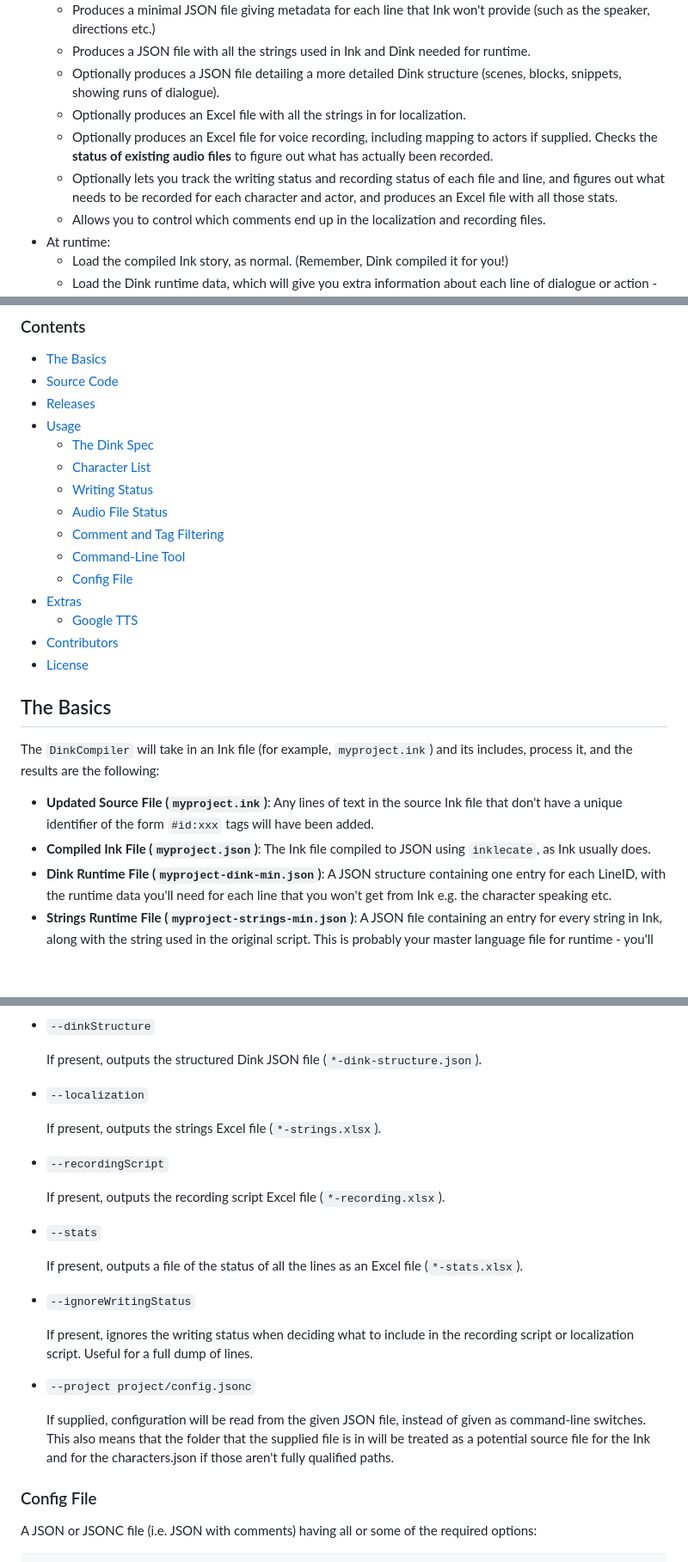
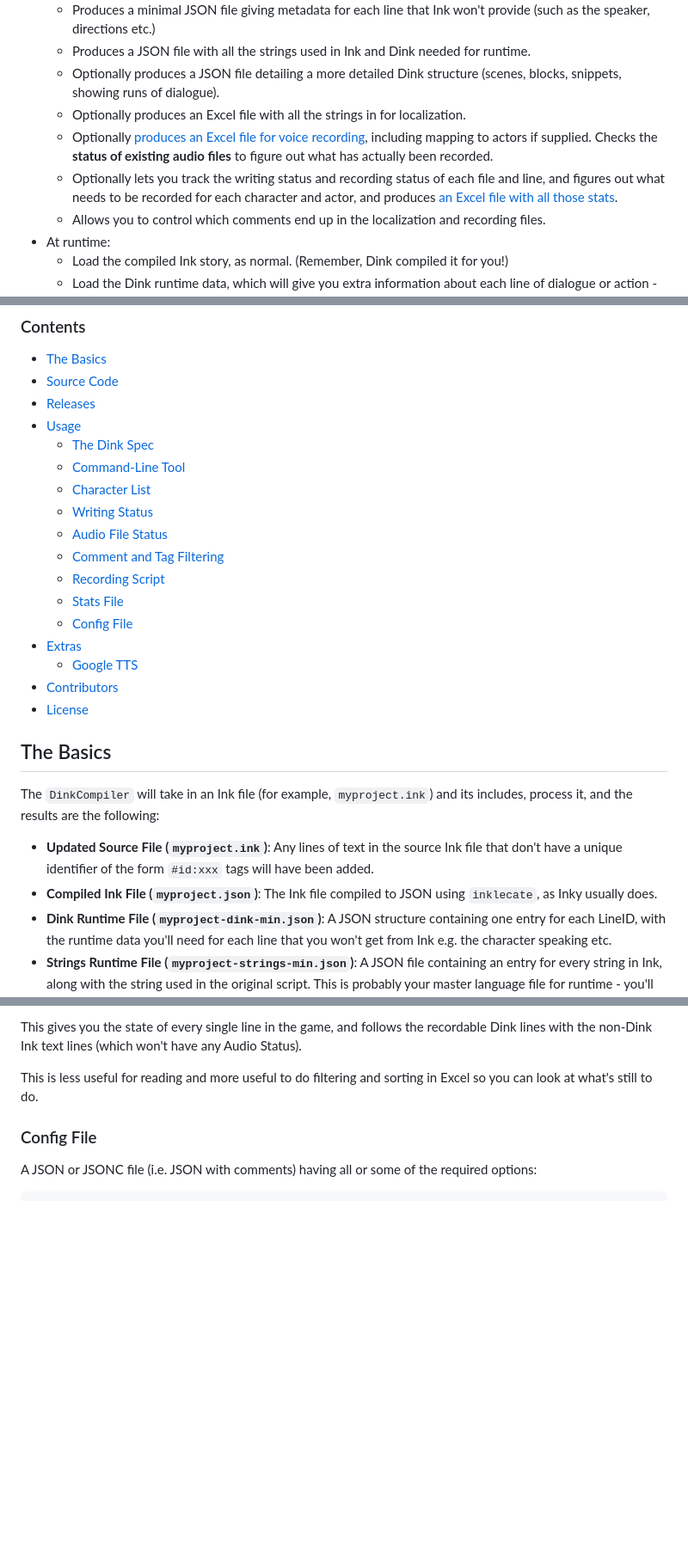
Before and after one commit to wildwinter/dink, a Markdown page: README.md, 3 parts joined by grey strips. Shown at 86% size. Rendered like a GitHub page; blank space fills up the shorter version.

```diff
--- a/README.md
+++ b/README.md
@@ -34,8 +34,8 @@ DAVE: Thar she blows!
   * Produces a JSON file with all the strings used in Ink and Dink needed for runtime.
   * Optionally produces a JSON file detailing a more detailed Dink structure (scenes, blocks, snippets, showing runs of dialogue).
   * Optionally produces an Excel file with all the strings in for localization.
-  * Optionally produces an Excel file for voice recording, including mapping to actors if supplied. Checks the **status of existing audio files** to figure out what has actually been recorded.
-  * Optionally lets you track the writing status and recording status of each file and line, and figures out what needs to be recorded for each character and actor, and produces an Excel file with all those stats.
+  * Optionally [produces an Excel file for voice recording](#recording-script), including mapping to actors if supplied. Checks the **status of existing audio files** to figure out what has actually been recorded.
+  * Optionally lets you track the writing status and recording status of each file and line, and figures out what needs to be recorded for each character and actor, and produces [an Excel file with all those stats](#stats-file).
   * Allows you to control which comments end up in the localization and recording files.
 * At runtime:
   * Load the compiled Ink story, as normal. (Remember, Dink compiled it for you!)
@@ -50,11 +50,13 @@ DAVE: Thar she blows!
 * [Releases](#releases)
 * [Usage](#usage)
   * [The Dink Spec](#the-dink-spec)
+  * [Command-Line Tool](#command-line-tool)
   * [Character List](#character-list)
   * [Writing Status](#writing-status)
   * [Audio File Status](#audio-file-status)
   * [Comment and Tag Filtering](#comment-and-tag-filtering)
-  * [Command-Line Tool](#command-line-tool)
+  * [Recording Script](#recording-script)
+  * [Stats File](#stats-file)
   * [Config File](#config-file)
 * [Extras](#extras)
   * [Google TTS](#google-tts)
@@ -66,7 +68,7 @@ DAVE: Thar she blows!
 The `DinkCompiler` will take in an Ink file (for example, `myproject.ink`) and its includes, process it, and the results are the following:
 
 * **Updated Source File (`myproject.ink`)**: Any lines of text in the source Ink file that don't have a unique identifier of the form `#id:xxx` tags will have been added.
-* **Compiled Ink File (`myproject.json`)**: The Ink file compiled to JSON using `inklecate`, as Ink usually does.
+* **Compiled Ink File (`myproject.json`)**: The Ink file compiled to JSON using `inklecate`, as Inky usually does.
 * **Dink Runtime File (`myproject-dink-min.json`)**: A JSON structure containing one entry for each LineID, with the runtime data you'll need for each line that you won't get from Ink e.g. the character speaking etc.
 * **Strings Runtime File (`myproject-strings-min.json`)**: A JSON file containing an entry for every string in Ink, along with the string used in the original script. This is probably your master language file for runtime - you'll want to create copies of it for your localisation. When you display an Ink or Dink line you'll want to use the string data in here rather than in Ink itself.
 * **Dink Structure File (`myproject-dink-structure.json`)**: (Optional) A JSON structure containing all the Dink scenes and their blocks, snippets, and beats, and useful information such as tags, lines, comments and so on. This is most likely to be useful in your edit pipeline for updating items in your editor based on Dink scripts - for example, creating placeholder scene layouts.
@@ -457,31 +533,9 @@ Or instead, grab all the settings from a project file:
 
-* `--dinkStructure`
+This gives you the state of every single line in the game,
+and follows the recordable Dink lines with the non-Dink Ink text lines (which won't have any Audio Status).
 
-    If present, outputs the structured Dink JSON file (`*-dink-structure.json`).
-
-* `--localization`
-
-    If present, outputs the strings Excel file (`*-strings.xlsx`).
-
-* `--recordingScript`
-
-    If present, outputs the recording script Excel file (`*-recording.xlsx`).
-
-* `--stats`
-
-    If present, outputs a file of the status of all the lines as an Excel file (`*-stats.xlsx`).
-
-* `--ignoreWritingStatus`
-
-    If present, ignores the writing status when deciding what to include in the recording script
-    or localization script. Useful for a full dump of lines.
-
-* `--project project/config.jsonc`
-
-    If supplied, configuration will be read from the given JSON file, instead
-    of given as command-line switches. This also means that the folder that the
-    supplied file is in will be treated as a potential source file for the Ink
-    and for the characters.json if those aren't fully qualified paths.
+This is less useful for reading and more useful to do filtering and sorting in Excel so you can look at what's
+still to do.
 
 ### Config File
 
```
Also changed, not shown: other parts of README.md (+96 -22 lines), doc/Recording.png (added), doc/StatCast.png (added), doc/StatSummary.png (added), 4 other files.
